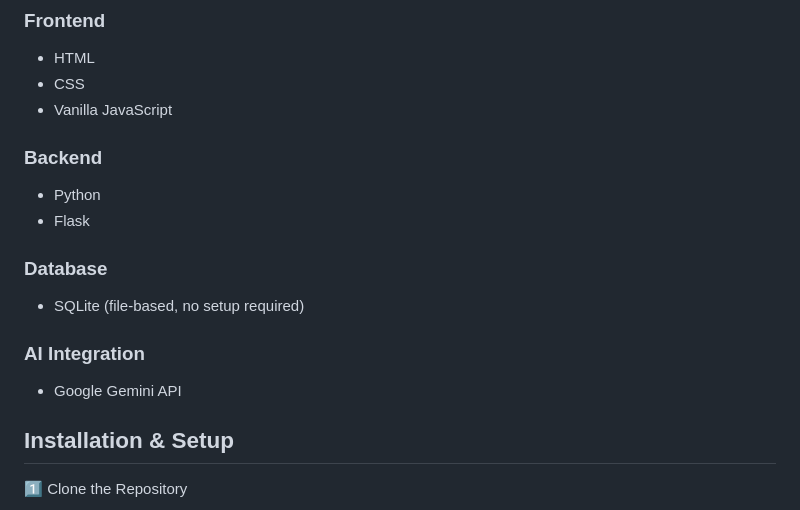
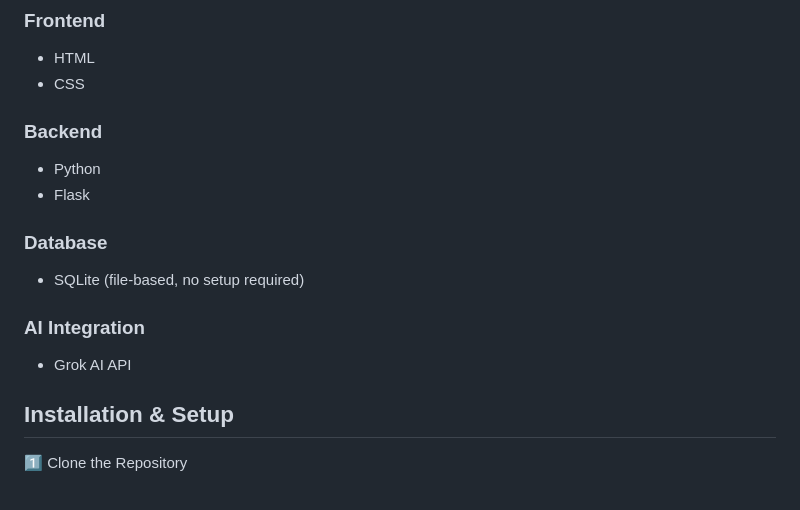
Before and after one commit to saaniya-a/AI-Enhanced-Resume-Portfolio-Builder, a Markdown page: README.md, the part around the change. GitHub-like rendering.

Commit message:
Revise tech stack and AI integration details
Updated technology stack in README to reflect changes.

```diff
--- a/README.md
+++ b/README.md
@@ -41,7 +41,6 @@ ResumeAI solves this by combining structured resume input, AI-powered optimizati
 ### Frontend
 - HTML
 - CSS
-- Vanilla JavaScript
 
 ### Backend
 - Python
@@ -51,7 +50,7 @@ ResumeAI solves this by combining structured resume input, AI-powered optimizati
 - SQLite (file-based, no setup required)
 
 ### AI Integration
-- Google Gemini API
+- Grok AI API
 
 ## Installation & Setup
 
```
